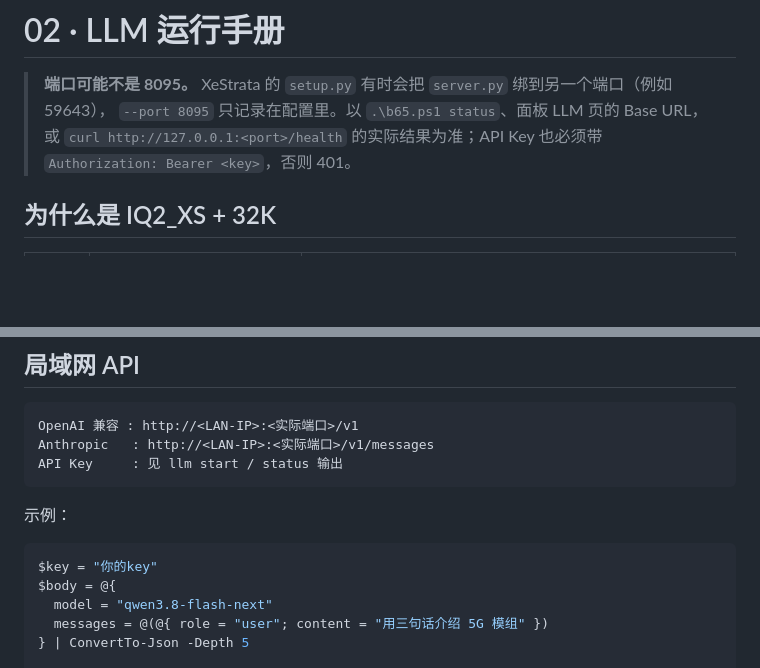
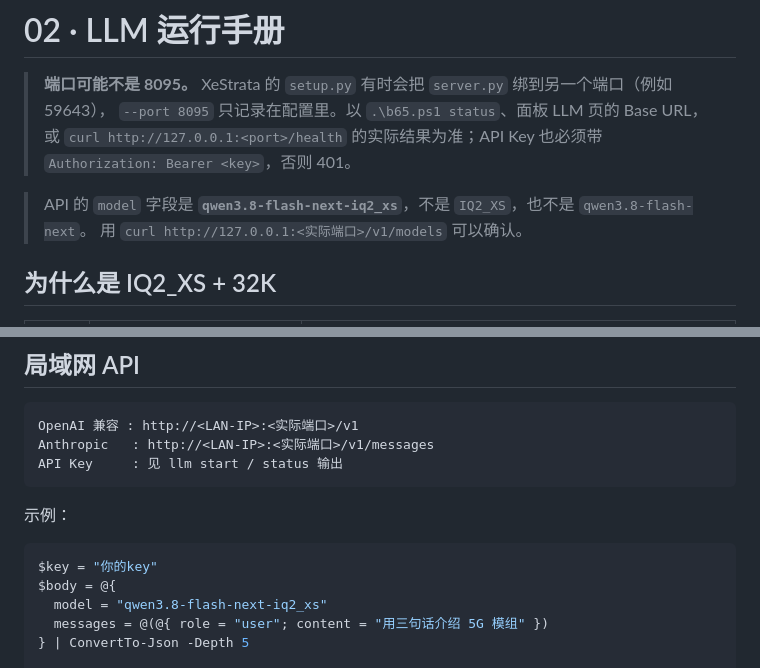
Before and after one commit to maoxinhua/b65_application, a Markdown page: docs/02-llm.md, 2 parts joined by grey strips. Rendered like a GitHub page; blank space fills up the shorter version.

Commit message:
docs: use the real API model id qwen3.8-flash-next-iq2_xs

````diff
--- a/docs/02-llm.md
+++ b/docs/02-llm.md
@@ -4,6 +4,9 @@
 > `--port 8095` 只记录在配置里。以 `.\b65.ps1 status`、面板 LLM 页的 Base URL，或
 > `curl http://127.0.0.1:<port>/health` 的实际结果为准；API Key 也必须带
 > `Authorization: Bearer <key>`，否则 401。
+
+> API 的 `model` 字段是 **`qwen3.8-flash-next-iq2_xs`**，不是 `IQ2_XS`，也不是 `qwen3.8-flash-next`。
+> 用 `curl http://127.0.0.1:<实际端口>/v1/models` 可以确认。
 
 ## 为什么是 IQ2_XS + 32K
 
@@ -88,7 +91,7 @@ API Key     : 见 llm start / status 输出
 ```powershell
 $key = "你的key"
 $body = @{
-  model = "qwen3.8-flash-next"
+  model = "qwen3.8-flash-next-iq2_xs"
   messages = @(@{ role = "user"; content = "用三句话介绍 5G 模组" })
 } | ConvertTo-Json -Depth 5
 
````
